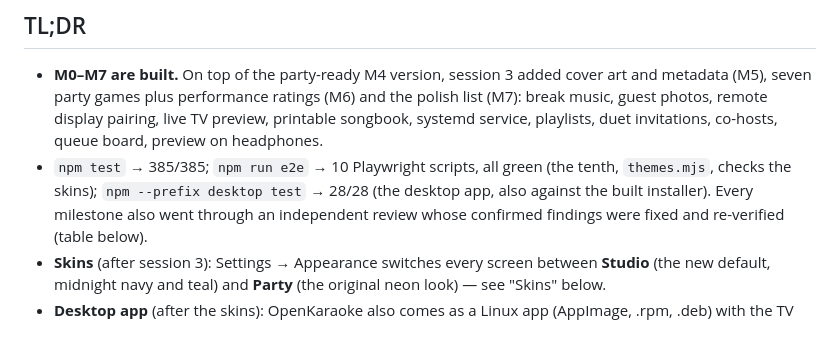
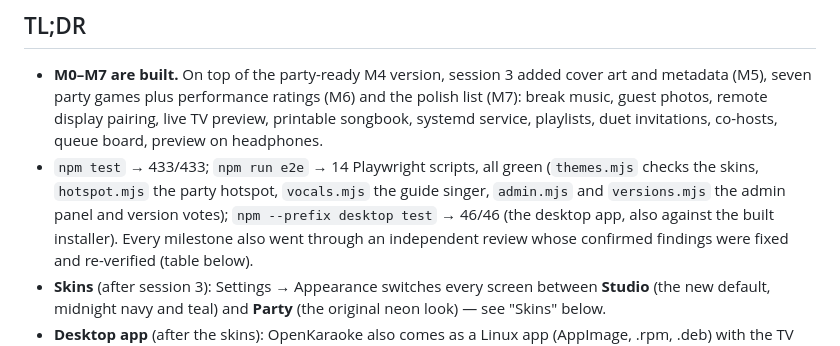
Before and after one commit to blearymoth/OpenKaraoke, a Markdown page: docs/HANDOFF.md, the part around the change. Rendered like a GitHub page.

Commit message:
HANDOFF: test counts (433 unit, 14 browser scripts, 46 desktop checks)
Co-Authored-By: Claude Opus 5.5 <noreply@anthropic.com>
Claude-Session: https://claude.ai/code/session_01JQCDuqk4ojiEVUFAswTZJt

```diff
--- a/docs/HANDOFF.md
+++ b/docs/HANDOFF.md
@@ -8,9 +8,10 @@ sandbox without the owner's PC or drive). Everything is pushed to GitHub `main`.
   metadata (M5), seven party games plus performance ratings (M6) and the polish list (M7):
   break music, guest photos, remote display pairing, live TV preview, printable songbook,
   systemd service, playlists, duet invitations, co-hosts, queue board, preview on headphones.
-- `npm test` → 385/385; `npm run e2e` → 10 Playwright scripts, all green (the tenth,
-  `themes.mjs`, checks the skins); `npm --prefix desktop test` → 28/28 (the desktop app, also
-  against the built installer). Every milestone also went through an independent review
+- `npm test` → 433/433; `npm run e2e` → 14 Playwright scripts, all green (`themes.mjs` checks
+  the skins, `hotspot.mjs` the party hotspot, `vocals.mjs` the guide singer, `admin.mjs` and
+  `versions.mjs` the admin panel and version votes); `npm --prefix desktop test` → 46/46 (the
+  desktop app, also against the built installer). Every milestone also went through an independent review
   whose confirmed findings were fixed and re-verified (table below).
 - **Skins** (after session 3): Settings → Appearance switches every screen between **Studio**
   (the new default, midnight navy and teal) and **Party** (the original neon look) — see
```
